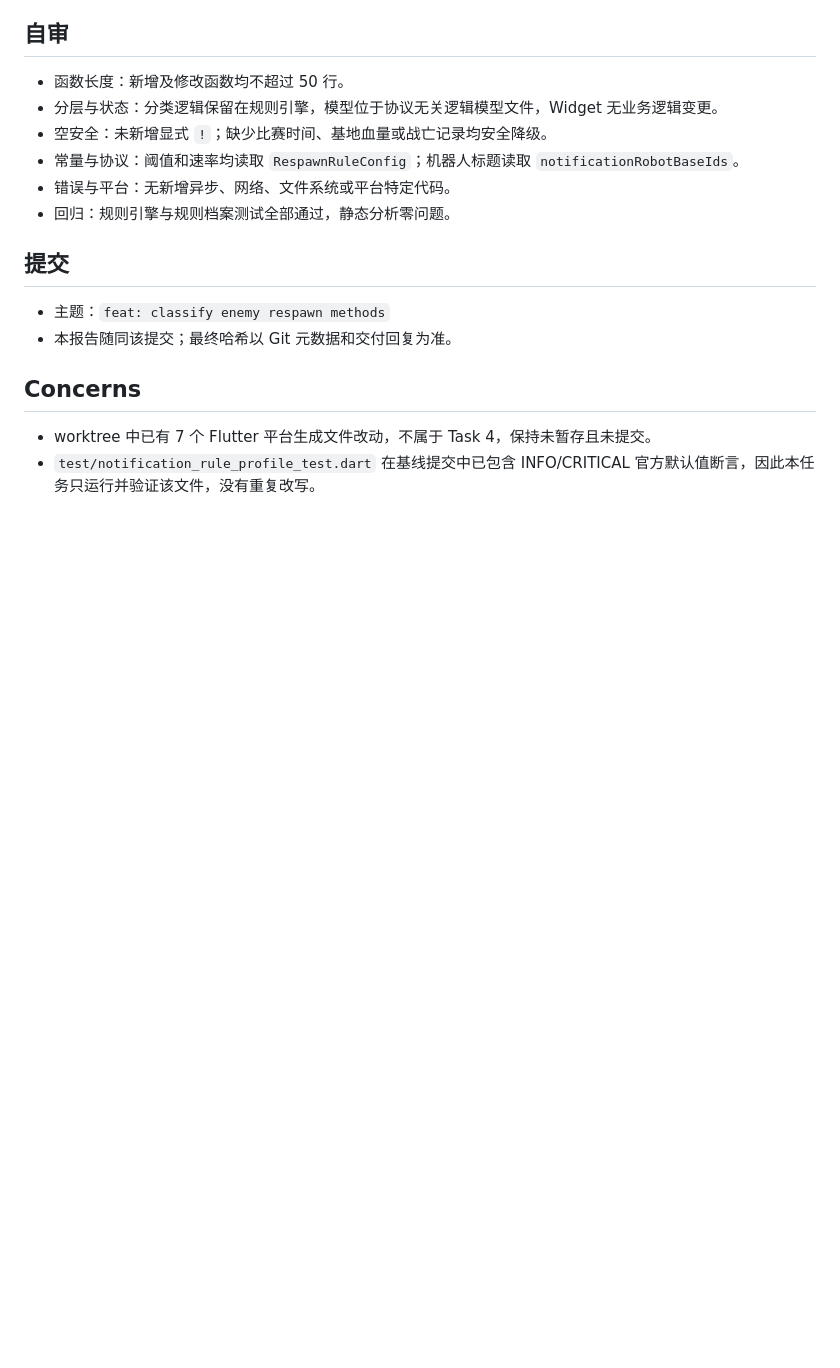
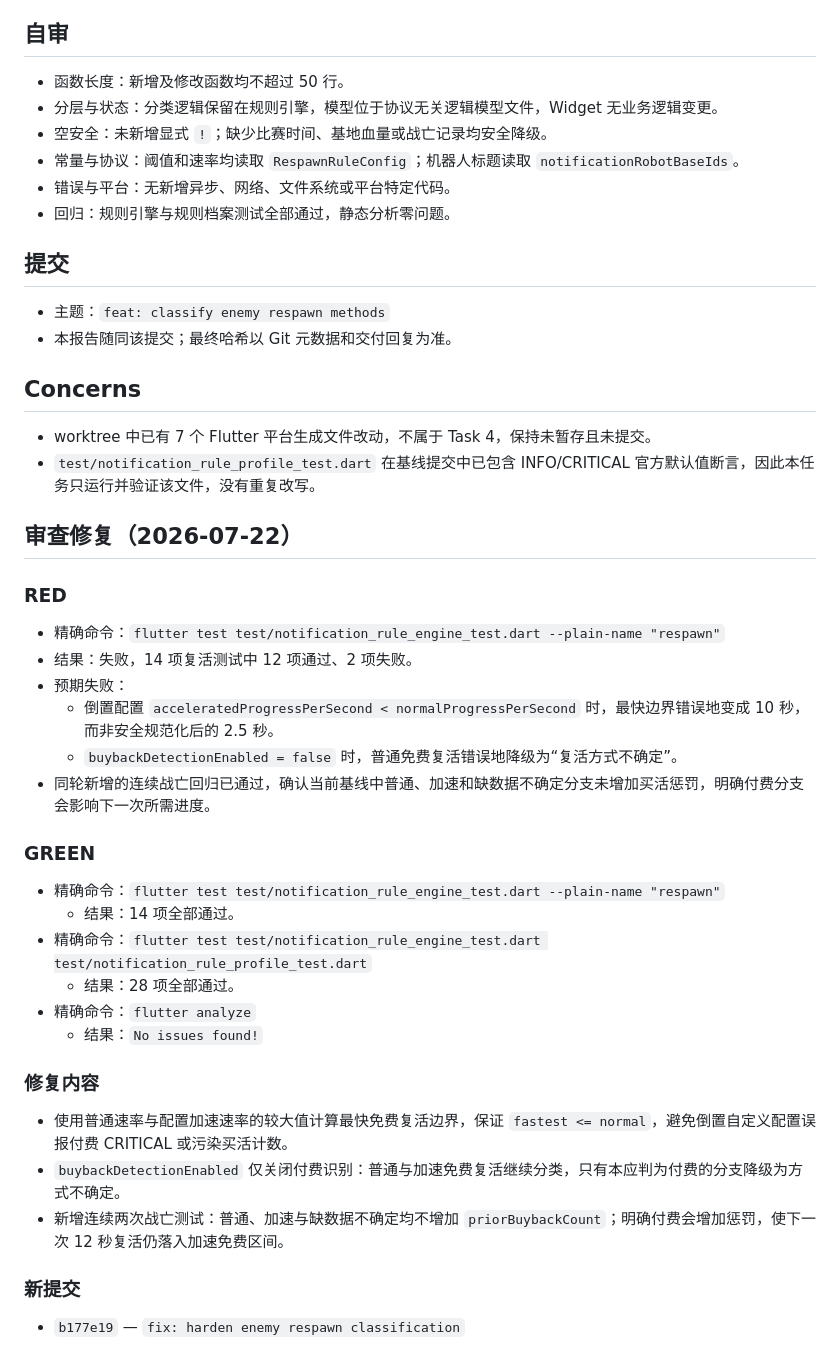
Before and after one commit to Zsdhak1/robomaster-custom-client, a Markdown page: .superpowers/sdd/task-4-report.md, the part around the change. Drawn GitHub-style; blank space fills up the shorter version.

Commit message:
docs: record Task 4 review fixes

```diff
--- a/.superpowers/sdd/task-4-report.md
+++ b/.superpowers/sdd/task-4-report.md
@@ -50,3 +50,33 @@
 
 - worktree 中已有 7 个 Flutter 平台生成文件改动，不属于 Task 4，保持未暂存且未提交。
 - `test/notification_rule_profile_test.dart` 在基线提交中已包含 INFO/CRITICAL 官方默认值断言，因此本任务只运行并验证该文件，没有重复改写。
+
+## 审查修复（2026-07-22）
+
+### RED
+
+- 精确命令：`flutter test test/notification_rule_engine_test.dart --plain-name "respawn"`
+- 结果：失败，14 项复活测试中 12 项通过、2 项失败。
+- 预期失败：
+  - 倒置配置 `acceleratedProgressPerSecond < normalProgressPerSecond` 时，最快边界错误地变成 10 秒，而非安全规范化后的 2.5 秒。
+  - `buybackDetectionEnabled = false` 时，普通免费复活错误地降级为“复活方式不确定”。
+- 同轮新增的连续战亡回归已通过，确认当前基线中普通、加速和缺数据不确定分支未增加买活惩罚，明确付费分支会影响下一次所需进度。
+
+### GREEN
+
+- 精确命令：`flutter test test/notification_rule_engine_test.dart --plain-name "respawn"`
+  - 结果：14 项全部通过。
+- 精确命令：`flutter test test/notification_rule_engine_test.dart test/notification_rule_profile_test.dart`
+  - 结果：28 项全部通过。
+- 精确命令：`flutter analyze`
+  - 结果：`No issues found!`
+
+### 修复内容
+
+- 使用普通速率与配置加速速率的较大值计算最快免费复活边界，保证 `fastest <= normal`，避免倒置自定义配置误报付费 CRITICAL 或污染买活计数。
+- `buybackDetectionEnabled` 仅关闭付费识别：普通与加速免费复活继续分类，只有本应判为付费的分支降级为方式不确定。
+- 新增连续两次战亡测试：普通、加速与缺数据不确定均不增加 `priorBuybackCount`；明确付费会增加惩罚，使下一次 12 秒复活仍落入加速免费区间。
+
+### 新提交
+
+- `b177e19` — `fix: harden enemy respawn classification`
```
